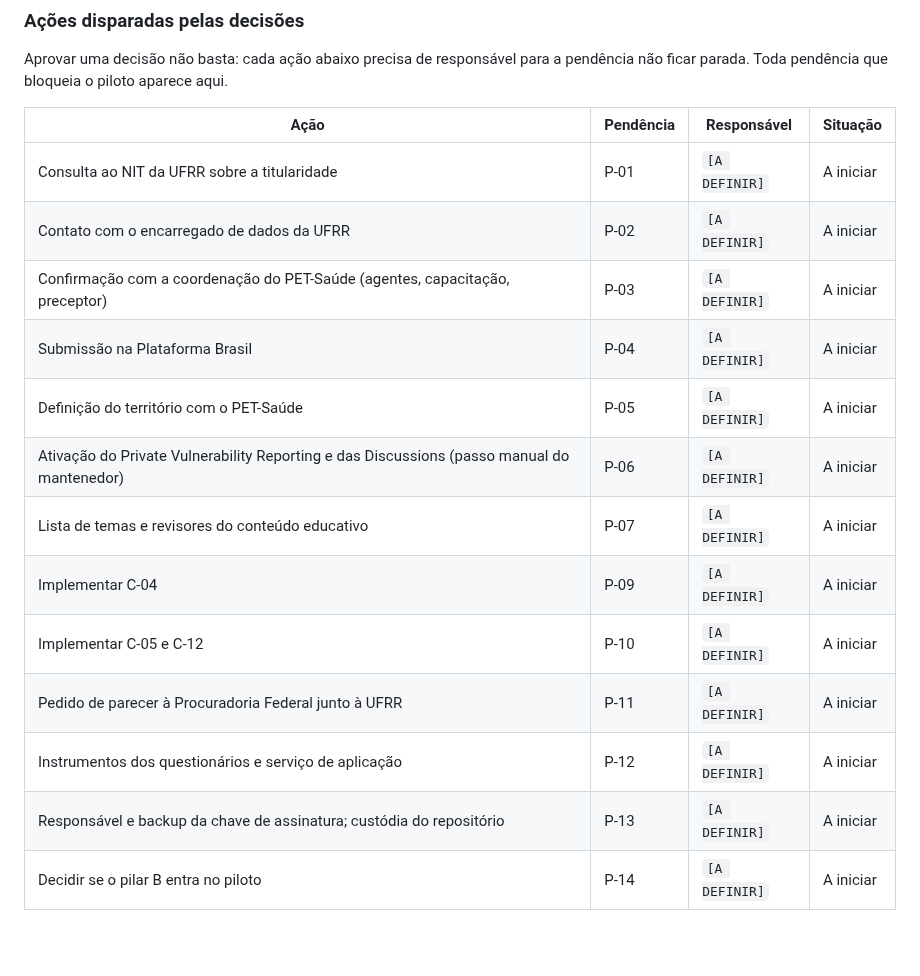
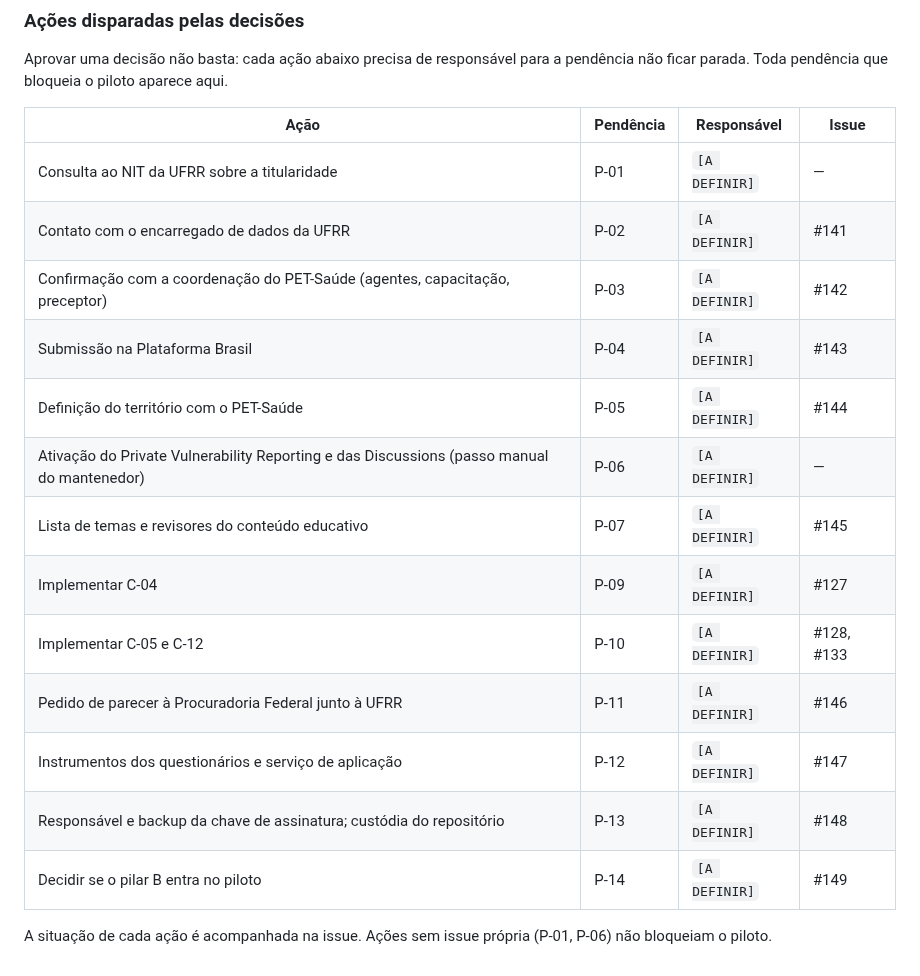
Before and after one commit to hbgit/SinalACS, a Markdown page: spec/escopo_projeto.md, the part around the change. Rendered like a GitHub page; blank space fills up the shorter version.

Commit message:
docs(escopo): log da aplicação da classificação das issues; ações apontam para as issues

```diff
--- a/spec/escopo_projeto.md
+++ b/spec/escopo_projeto.md
@@ -151,18 +151,20 @@ seguinte ao da última; nenhuma é renumerada.
 Aprovar uma decisão não basta: cada ação abaixo precisa de responsável para a
 pendência não ficar parada. Toda pendência que bloqueia o piloto aparece aqui.
 
-| Ação | Pendência | Responsável | Situação |
+| Ação | Pendência | Responsável | Issue |
 |---|---|---|---|
-| Consulta ao NIT da UFRR sobre a titularidade | P-01 | `[A DEFINIR]` | A iniciar |
-| Contato com o encarregado de dados da UFRR | P-02 | `[A DEFINIR]` | A iniciar |
-| Confirmação com a coordenação do PET-Saúde (agentes, capacitação, preceptor) | P-03 | `[A DEFINIR]` | A iniciar |
-| Submissão na Plataforma Brasil | P-04 | `[A DEFINIR]` | A iniciar |
-| Definição do território com o PET-Saúde | P-05 | `[A DEFINIR]` | A iniciar |
-| Ativação do Private Vulnerability Reporting e das Discussions (passo manual do mantenedor) | P-06 | `[A DEFINIR]` | A iniciar |
-| Lista de temas e revisores do conteúdo educativo | P-07 | `[A DEFINIR]` | A iniciar |
-| Implementar C-04 | P-09 | `[A DEFINIR]` | A iniciar |
-| Implementar C-05 e C-12 | P-10 | `[A DEFINIR]` | A iniciar |
-| Pedido de parecer à Procuradoria Federal junto à UFRR | P-11 | `[A DEFINIR]` | A iniciar |
-| Instrumentos dos questionários e serviço de aplicação | P-12 | `[A DEFINIR]` | A iniciar |
-| Responsável e backup da chave de assinatura; custódia do repositório | P-13 | `[A DEFINIR]` | A iniciar |
-| Decidir se o pilar B entra no piloto | P-14 | `[A DEFINIR]` | A iniciar |
+| Consulta ao NIT da UFRR sobre a titularidade | P-01 | `[A DEFINIR]` | — |
+| Contato com o encarregado de dados da UFRR | P-02 | `[A DEFINIR]` | #141 |
+| Confirmação com a coordenação do PET-Saúde (agentes, capacitação, preceptor) | P-03 | `[A DEFINIR]` | #142 |
+| Submissão na Plataforma Brasil | P-04 | `[A DEFINIR]` | #143 |
+| Definição do território com o PET-Saúde | P-05 | `[A DEFINIR]` | #144 |
+| Ativação do Private Vulnerability Reporting e das Discussions (passo manual do mantenedor) | P-06 | `[A DEFINIR]` | — |
+| Lista de temas e revisores do conteúdo educativo | P-07 | `[A DEFINIR]` | #145 |
+| Implementar C-04 | P-09 | `[A DEFINIR]` | #127 |
+| Implementar C-05 e C-12 | P-10 | `[A DEFINIR]` | #128, #133 |
+| Pedido de parecer à Procuradoria Federal junto à UFRR | P-11 | `[A DEFINIR]` | #146 |
+| Instrumentos dos questionários e serviço de aplicação | P-12 | `[A DEFINIR]` | #147 |
+| Responsável e backup da chave de assinatura; custódia do repositório | P-13 | `[A DEFINIR]` | #148 |
+| Decidir se o pilar B entra no piloto | P-14 | `[A DEFINIR]` | #149 |
+
+A situação de cada ação é acompanhada na issue. Ações sem issue própria (P-01, P-06) não bloqueiam o piloto.
```
Also changed, not shown: docs/escopo/log-aplicacao-issues.md (added, +68 -0 lines).
